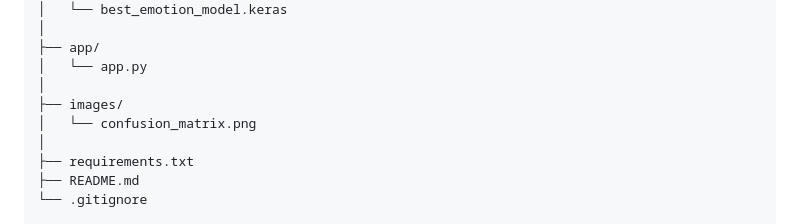
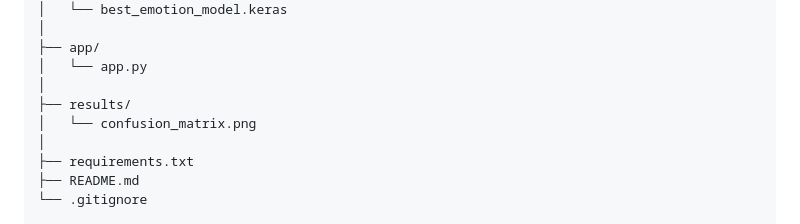
Before and after one commit to Kundang25/FER-EfficientNet-Emotion-Recognition, a Markdown page: README.md, the part around the change. Drawn GitHub-style.

```diff
--- a/README.md
+++ b/README.md
@@ -148,7 +148,7 @@ FER-EfficientNet-Emotion-Recognition/
 ├── app/
 │   └── app.py
 │
-├── images/
+├── results/
 │   └── confusion_matrix.png
 │
 ├── requirements.txt
```
